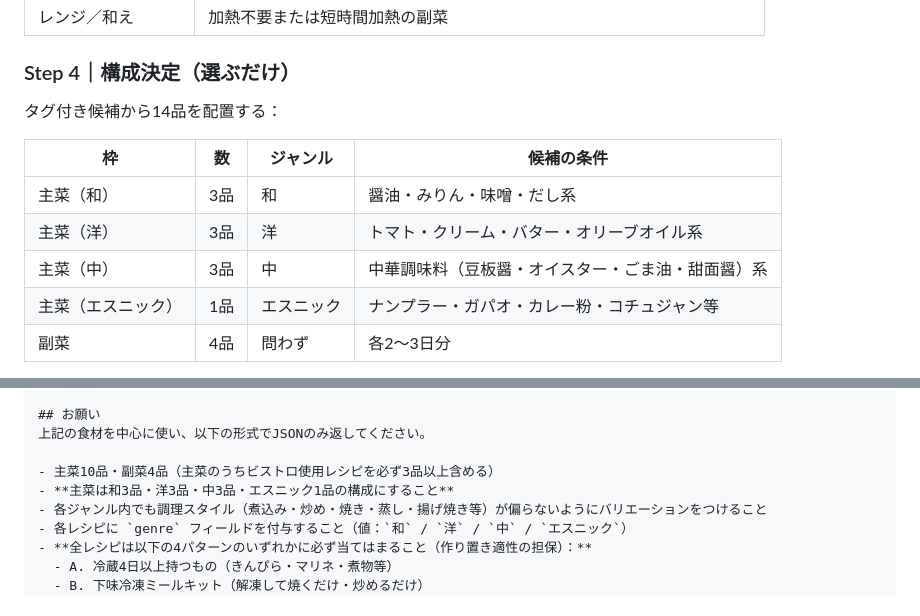
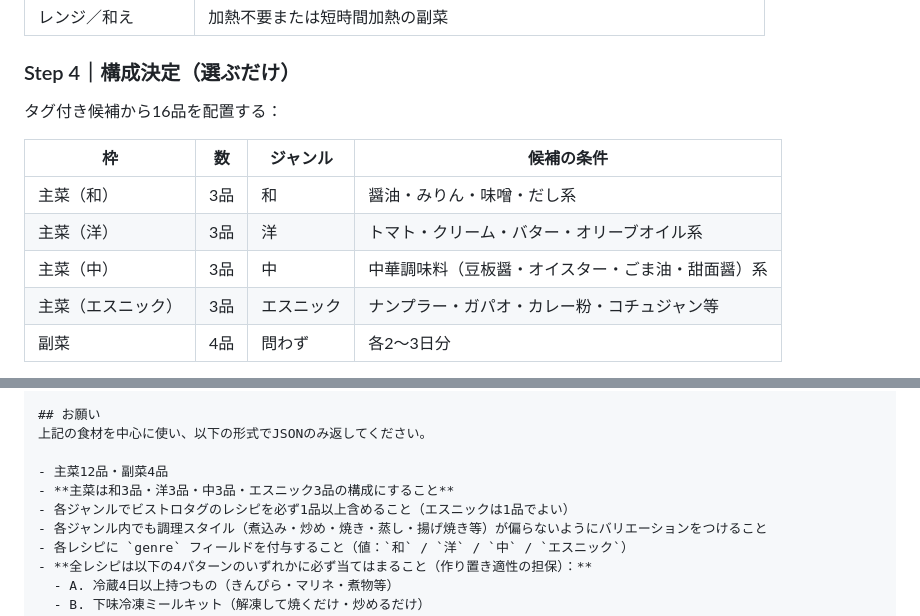
Before and after one commit to pixcel-bit/cook, a Markdown page: CLAUDE.md, 2 parts joined by grey strips. GitHub-like rendering.

Commit message:
Expand エスニック main dishes from 1 to 3 (total mains: 10→12)
Bistro requirement for エスニック stays at 1

Co-Authored-By: Claude Sonnet 4.6 <noreply@anthropic.com>
Claude-Session: https://claude.ai/code/session_016vrfxPW7ji4sTbpdAkxnyA

```diff
--- a/CLAUDE.md
+++ b/CLAUDE.md
@@ -237,14 +237,14 @@ WebSearch で **クラシル（kurashiru.com）** と **白ごはん.com（sirog
 
 ### Step 4｜構成決定（選ぶだけ）
 
-タグ付き候補から14品を配置する：
+タグ付き候補から16品を配置する：
 
 | 枠 | 数 | ジャンル | 候補の条件 |
 |----|---|---------|----------|
 | 主菜（和） | 3品 | 和 | 醤油・みりん・味噌・だし系 |
 | 主菜（洋） | 3品 | 洋 | トマト・クリーム・バター・オリーブオイル系 |
 | 主菜（中） | 3品 | 中 | 中華調味料（豆板醤・オイスター・ごま油・甜面醤）系 |
-| 主菜（エスニック） | 1品 | エスニック | ナンプラー・ガパオ・カレー粉・コチュジャン等 |
+| 主菜（エスニック） | 3品 | エスニック | ナンプラー・ガパオ・カレー粉・コチュジャン等 |
 | 副菜 | 4品 | 問わず | 各2〜3日分 |
 
 - 主菜の各ジャンル（和・洋・中・エスニック）でビストロタグの候補を**必ず1品以上**含める（計4品以上）
@@ -313,8 +313,9 @@ WebSearch で **クラシル（kurashiru.com）** と **白ごはん.com（sirog
 ## お願い
 上記の食材を中心に使い、以下の形式でJSONのみ返してください。
 
-- 主菜10品・副菜4品（主菜のうちビストロ使用レシピを必ず3品以上含める）
-- **主菜は和3品・洋3品・中3品・エスニック1品の構成にすること**
+- 主菜12品・副菜4品
+- **主菜は和3品・洋3品・中3品・エスニック3品の構成にすること**
+- 各ジャンルでビストロタグのレシピを必ず1品以上含めること（エスニックは1品でよい）
 - 各ジャンル内でも調理スタイル（煮込み・炒め・焼き・蒸し・揚げ焼き等）が偏らないようにバリエーションをつけること
 - 各レシピに `genre` フィールドを付与すること（値：`和` / `洋` / `中` / `エスニック`）
 - **全レシピは以下の4パターンのいずれかに必ず当てはまること（作り置き適性の担保）：**
```
